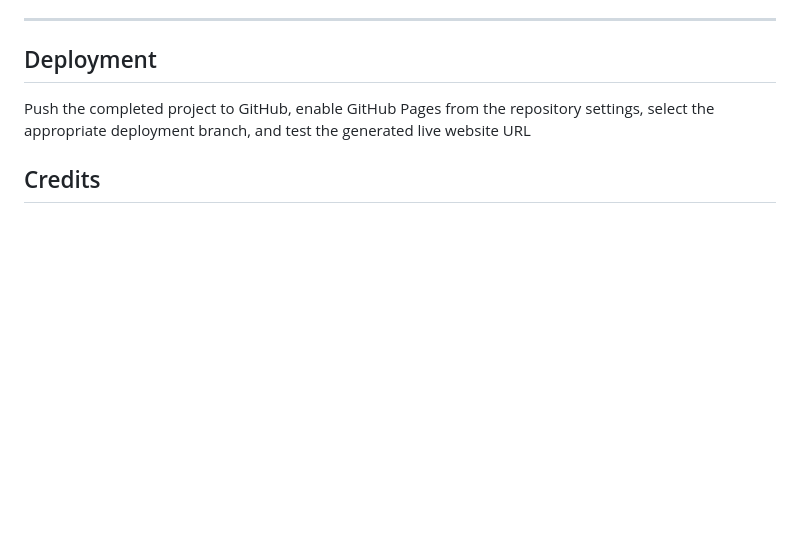
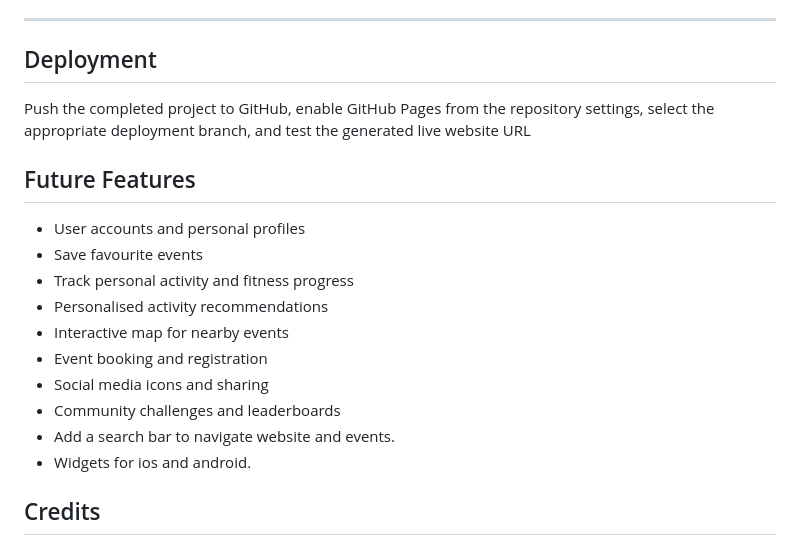
Before and after one commit to J-Codes-Walkz/Team-3, a Markdown page: README.md, the part around one of its changes. GitHub-like rendering; blank space fills up the shorter version.

Commit message:
Update README with wireframe and future features
Added wireframe image and future features section to README.

```diff
--- a/README.md
+++ b/README.md
@@ -126,6 +131,20 @@ User Stories (for LO1 & LO6)
 Push the completed project to GitHub, enable GitHub Pages from the repository settings, select the
 appropriate deployment branch, and test the generated live website URL
 
+## Future Features
+
+- User accounts and personal profiles
+- Save favourite events
+- Track personal activity and fitness progress
+- Personalised activity recommendations
+- Interactive map for nearby events
+- Event booking and registration
+- Social media icons and sharing
+- Community challenges and leaderboards
+- Add a search bar to navigate website and events.
+- Widgets for ios and android.
+
+
 ## Credits
 
 ### Carousel images
```
Also changed, not shown: other parts of README.md (+5 -0 lines).
